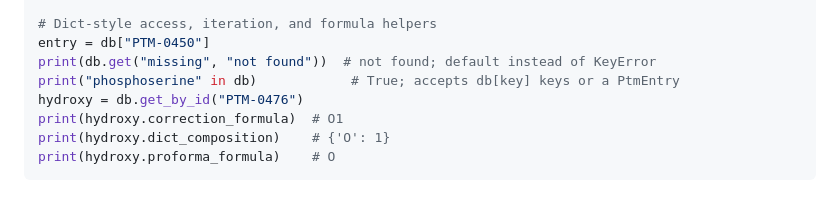
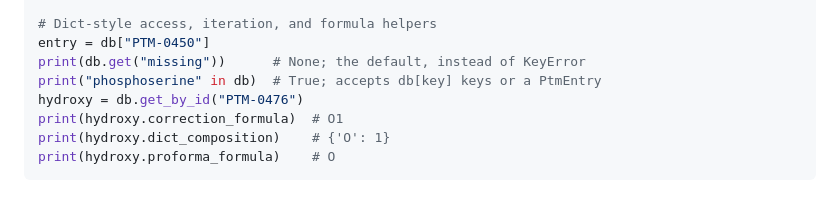
Before and after one commit to tacular-omics/uniprotptmpy, a Markdown page: README.md, the part around the change. GitHub-like rendering.

Commit message:
docs: make the README get() example type-check
`print(db.get("missing", "not found"))` is a type error against
`PtmDatabase.get`, whose signature at database.py:220 declares
`default: PtmEntry | None = None`, so the README's only example of
`get()` taught a call the package's own types forbid. Measured with
ty 0.0.83 run as tools/ws.py does (`--python <workspace>/.venv`):
the old two lines give one `invalid-argument-type`, "Expected
`PtmEntry | None`, found `Literal['not found']`", pointing at
database.py:220; the new two give "All checks passed!", same binary
and same argv. Running the new lines against the bundled database
prints `None` and `True`, which is what the comments now say.

Nothing in CI could have caught it: README fences are executed
nowhere, and tests/test_doctests.py walks module docstrings only.

The API table row for `db.get(key, default=None)` is unchanged and
still matches llms-full.txt:132. The alternative fix, widening
`get()`'s default to a TypeVar so a non-entry default type-checks,
is a signature change and is not done here.

Co-Authored-By: Claude Opus 5 <noreply@anthropic.com>

```diff
--- a/README.md
+++ b/README.md
@@ -72,8 +72,8 @@ print(entry.resolve("unimod")[0].name)     # Phospho
 
 # Dict-style access, iteration, and formula helpers
 entry = db["PTM-0450"]
-print(db.get("missing", "not found"))  # not found; default instead of KeyError
-print("phosphoserine" in db)            # True; accepts db[key] keys or a PtmEntry
+print(db.get("missing"))      # None; the default, instead of KeyError
+print("phosphoserine" in db)  # True; accepts db[key] keys or a PtmEntry
 hydroxy = db.get_by_id("PTM-0476")
 print(hydroxy.correction_formula)  # O1
 print(hydroxy.dict_composition)    # {'O': 1}
```
